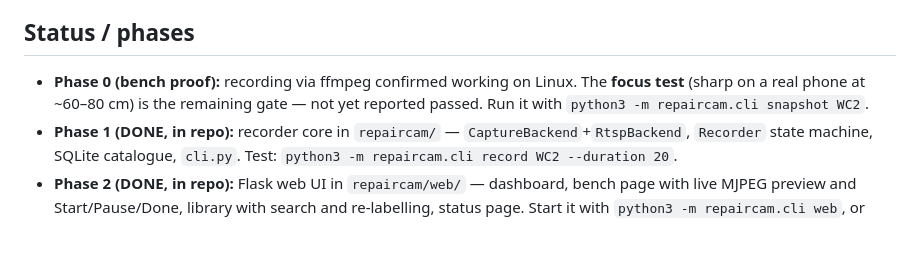
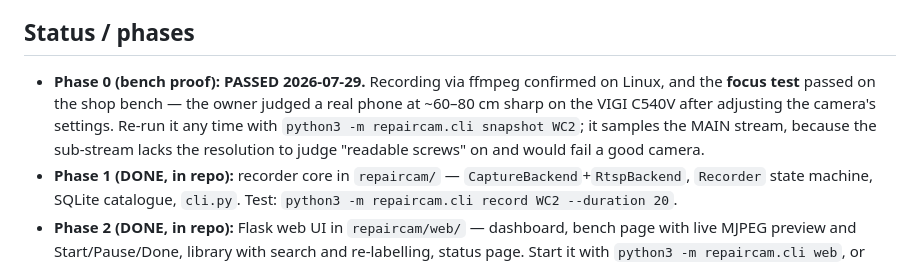
Before and after one commit to arunsinghal-stack/repaircam, a Markdown page: CLAUDE.md, the part around the change. Rendered like a GitHub page; blank space fills up the shorter version.

Commit message:
Focus test passed on the shop bench
Phase 0's gate is cleared: the owner ran the main-stream snapshot against a real
phone at 60-80 cm on the VIGI C540V and judged it sharp, after adjusting the
camera's settings. Every design decision in this repo has rested on that being
true and until today none of it had been checked against a real frame.

Co-Authored-By: Claude Opus 5 <noreply@anthropic.com>
Claude-Session: https://claude.ai/code/session_01J52f6kvSAuQiUhuhBQuHyy

```diff
--- a/CLAUDE.md
+++ b/CLAUDE.md
@@ -42,9 +42,11 @@ the job (MO/operation/device/IMEI) and gets a sidecar JSON so the dataset is sel
 - Buying rule: **motorized varifocal only** (a lens focal RANGE like 2.8–12mm). A single mm number = fixed = reject.
 
 ## Status / phases
-- **Phase 0 (bench proof):** recording via ffmpeg confirmed working on Linux. The **focus test**
-  (sharp on a real phone at ~60–80 cm) is the remaining gate — not yet reported passed.
-  Run it with `python3 -m repaircam.cli snapshot WC2`.
+- **Phase 0 (bench proof): PASSED 2026-07-29.** Recording via ffmpeg confirmed on Linux, and
+  the **focus test** passed on the shop bench — the owner judged a real phone at ~60–80 cm
+  sharp on the VIGI C540V after adjusting the camera's settings. Re-run it any time with
+  `python3 -m repaircam.cli snapshot WC2`; it samples the MAIN stream, because the
+  sub-stream lacks the resolution to judge "readable screws" on and would fail a good camera.
 - **Phase 1 (DONE, in repo):** recorder core in `repaircam/` — `CaptureBackend`+`RtspBackend`, `Recorder`
   state machine, SQLite catalogue, `cli.py`. Test: `python3 -m repaircam.cli record WC2 --duration 20`.
 - **Phase 2 (DONE, in repo):** Flask web UI in `repaircam/web/` — dashboard, bench page with live
```
Also changed, not shown: docs/PLAN.md (+0 -2 lines).
